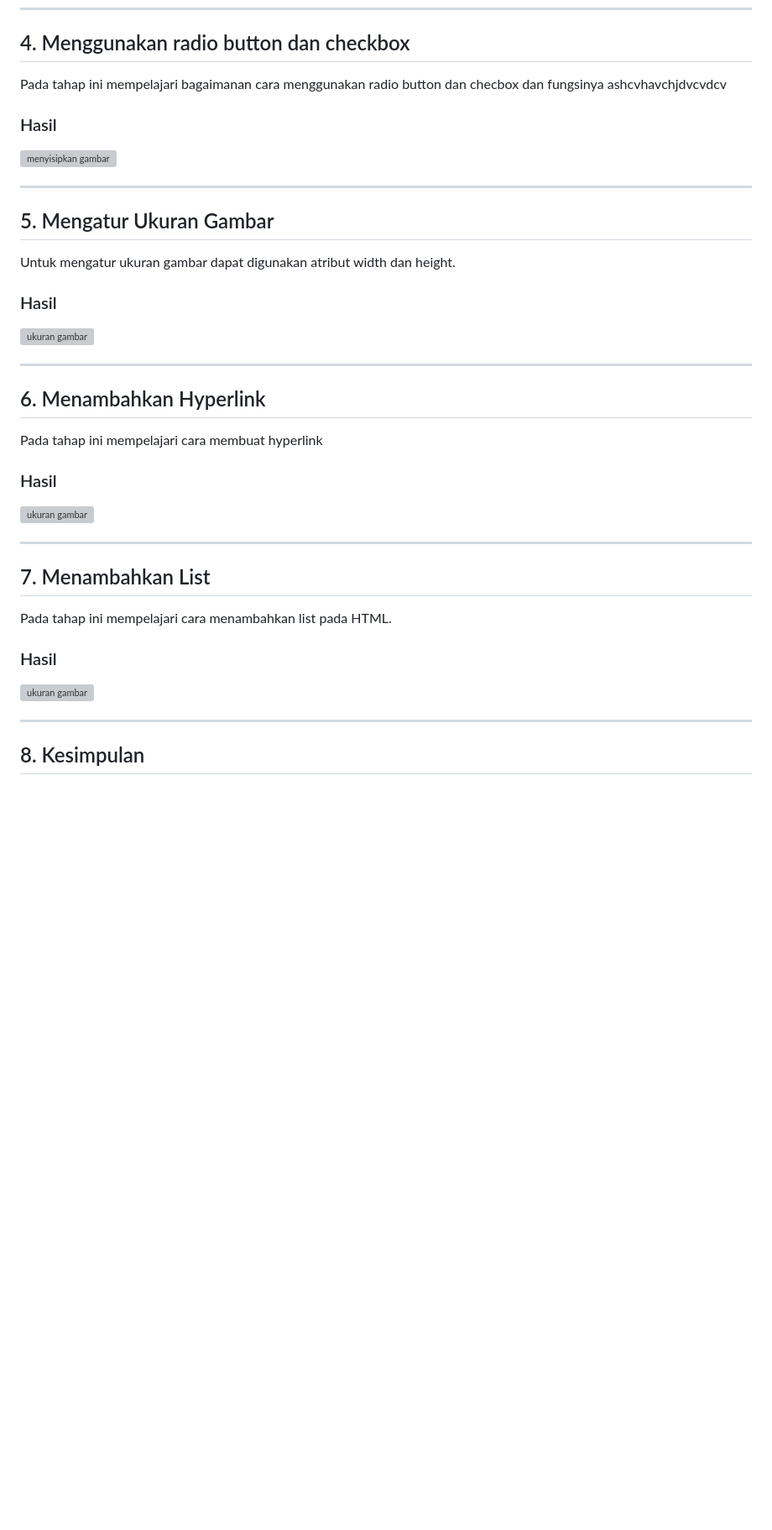
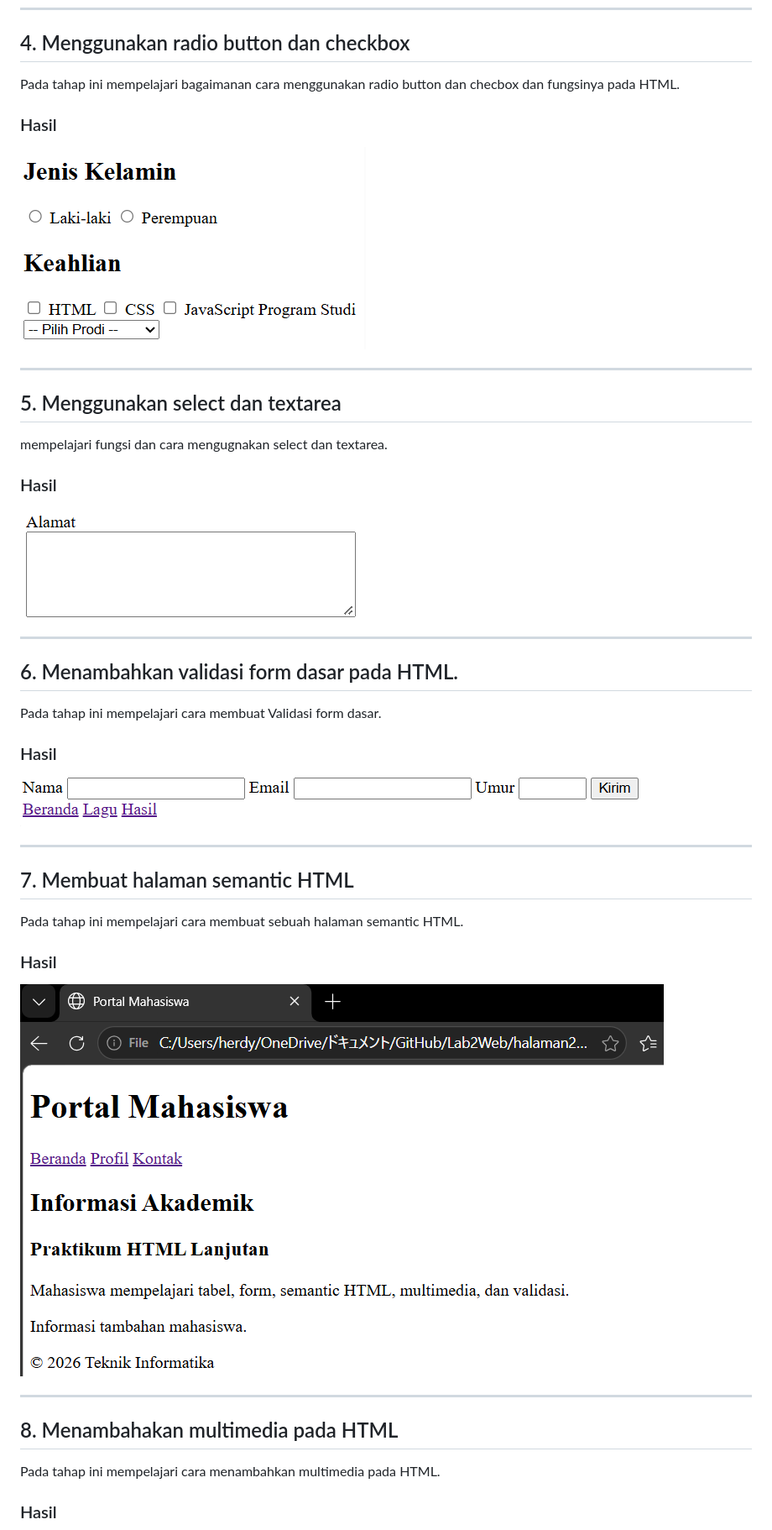
Before and after one commit to herdyantri-t/Lab2Web, a Markdown page: readme.md, the part around one of its changes. Shown at 84% size. Drawn GitHub-style; pictures changed too: media/Latihan4.png (added), media/Latihan5.png (added), media/Latihan6.png (added); blank space fills up the shorter version; grey boxes are pictures that could not be loaded.

```diff
--- a/readme.md
+++ b/readme.md
@@ -33,40 +33,42 @@ Pada tahap ini mempelajari bagaimanan cara membuat sebuah form pada HTML
 ---
 
 ## 4. Menggunakan radio button dan checkbox
-Pada tahap ini mempelajari bagaimanan cara menggunakan radio button dan checbox dan fungsinya ashcvhavchjdvcvdcv
+Pada tahap ini mempelajari bagaimanan cara menggunakan radio button dan checbox dan fungsinya pada HTML.
 
 ### Hasil
 
-![menyisipkan gambar](media/latihan4.png)
+![menyisipkan gambar](media/Latihan4.png)
 
 ---
 
-## 5. Mengatur Ukuran Gambar
-Untuk mengatur ukuran gambar dapat digunakan atribut width dan height.
+## 5. Menggunakan select dan textarea
+mempelajari fungsi dan cara mengugnakan select dan textarea.
 
 ### Hasil
 
-![ukuran gambar](images/latihan5.png)
+![ukuran gambar](media/Latihan5.png)
 
 ---
 
-## 6. Menambahkan Hyperlink
-Pada tahap ini mempelajari cara membuat hyperlink
+## 6. Menambahkan validasi form dasar pada HTML.
+Pada tahap ini mempelajari cara membuat Validasi form dasar.
 
 ### Hasil
 
-![ukuran gambar](images/latihan6.png)
+![ukuran gambar](media/Latihan6.png)
 
 ---
 
-## 7. Menambahkan List
-Pada tahap ini mempelajari cara menambahkan list pada HTML.
+## 7. Membuat halaman semantic HTML
+Pada tahap ini mempelajari cara membuat sebuah halaman semantic HTML.
 
 ### Hasil
 
-![ukuran gambar](images/latihan7.png)
+![ukuran gambar](media/Latihan7.png)
 
 ---
 
-## 8. Kesimpulan
+## 8. Menambahakan multimedia pada HTML
+Pada tahap ini mempelajari cara menambahkan multimedia pada HTML.
+### Hasil
 
```
Also changed, not shown: other parts of readme.md (+15 -3 lines), media/Latihan8.png (added), media/Latihan9.png (added), 2 other files.
